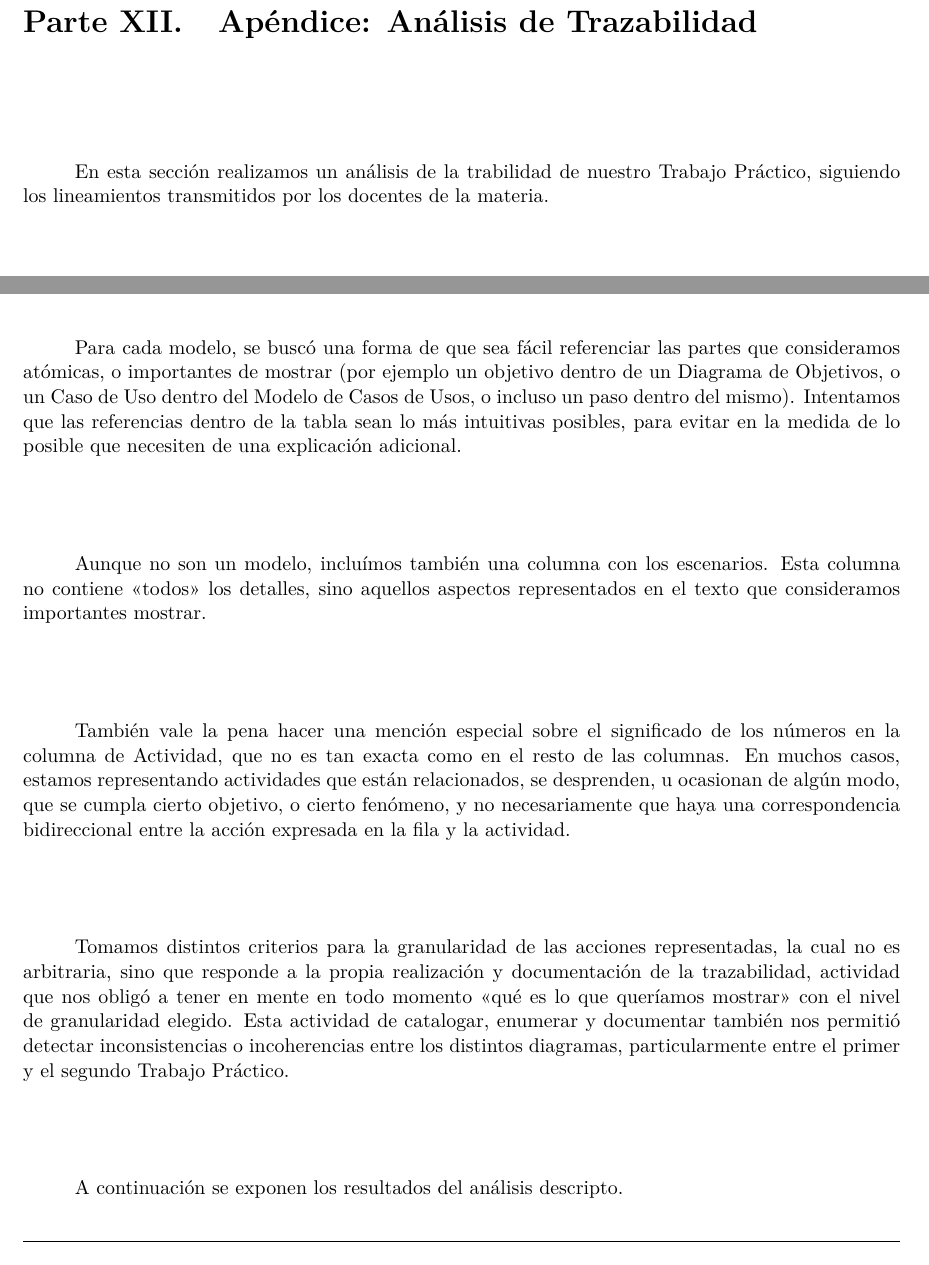
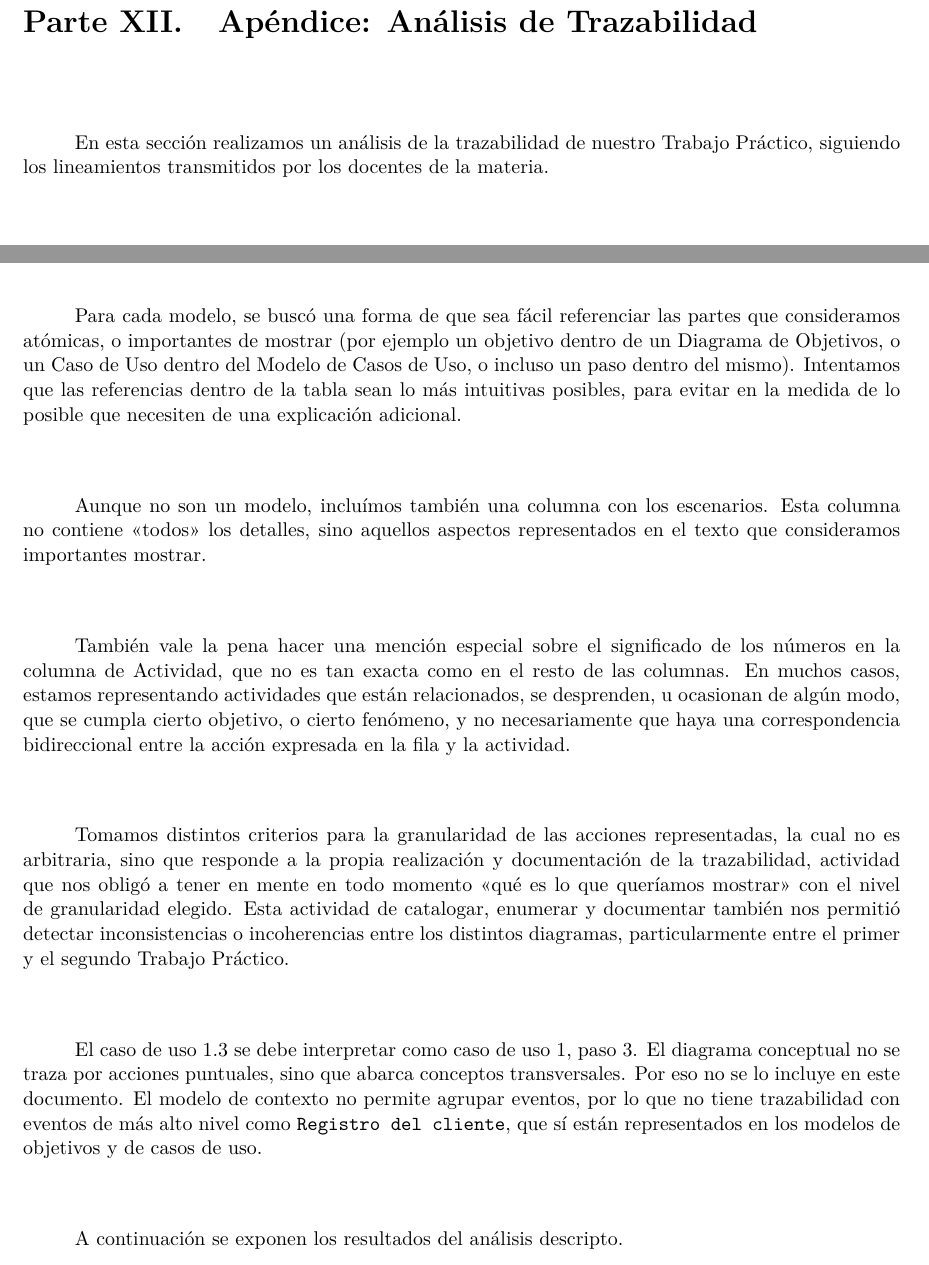
Before and after one commit to lbarrios/uba-dc-isw1_rtp, a LaTeX document (informe/informe.tex, which reads informe/trazabilidad.tex): two parts of page 52 of 55, joined at a grey line, cut so that both start at the same text. Compiled offline with pdfLaTeX.

Commit message:
agregado notas de trazabilidad gonza

```diff
--- a/informe/trazabilidad.tex
+++ b/informe/trazabilidad.tex
@@ -1,6 +1,6 @@
 \section{Apéndice: Análisis de Trazabilidad}
 
-En esta sección realizamos un análisis de la trabilidad de nuestro Trabajo
+En esta sección realizamos un análisis de la trazabilidad de nuestro Trabajo
 Práctico, siguiendo los lineamientos transmitidos por los docentes de la
 materia.
 
@@ -9,7 +9,7 @@ Se presentan los mismos en un formato de tabla, para una mayor comodidad.
 Para cada modelo, se buscó una forma de que sea fácil referenciar las partes
 que consideramos atómicas, o importantes de mostrar (por ejemplo un objetivo
 dentro de un Diagrama de Objetivos, o un Caso de Uso dentro del Modelo de
-Casos de Usos, o incluso un paso dentro del mismo). Intentamos que las
+Casos de Uso, o incluso un paso dentro del mismo). Intentamos que las
 referencias dentro de la tabla sean lo más intuitivas posibles, para evitar en
 la medida de lo posible que necesiten de una explicación adicional.
 
@@ -33,6 +33,13 @@ documentar también nos permitió detectar inconsistencias o incoherencias entre
 los distintos diagramas, particularmente entre el primer y el segundo
 Trabajo Práctico.
 
+El caso de uso 1.3 se debe interpretar como caso de uso 1, paso 3.
+El diagrama conceptual no se traza por acciones puntuales, sino que abarca
+conceptos transversales. Por eso no se lo incluye en este documento.
+El modelo de contexto no permite agrupar eventos, por lo que no tiene
+trazabilidad con eventos de más alto nivel como \texttt{Registro del cliente},
+que sí están representados en los modelos de objetivos y de casos de uso.
+
 A continuación se exponen los resultados del análisis descripto.
 
 \begin{figure}[H]
```
